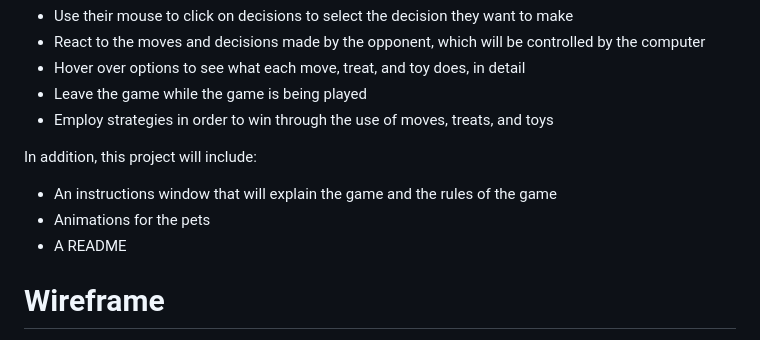
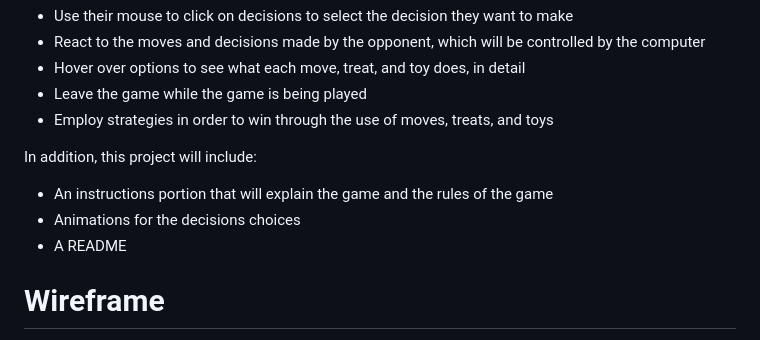
Before and after one commit to kelsangt/Lets-Be-Friends, a Markdown page: README.md, the part around the change. Drawn GitHub-style.

```diff
--- a/README.md
+++ b/README.md
@@ -16,8 +16,8 @@ In Let's Be Friends, users will be able to:
 
 
 In addition, this project will include:
-- An instructions window that will explain the game and the rules of the game
-- Animations for the pets
+- An instructions portion that will explain the game and the rules of the game
+- Animations for the decisions choices
 - A README
 
 # Wireframe
```
